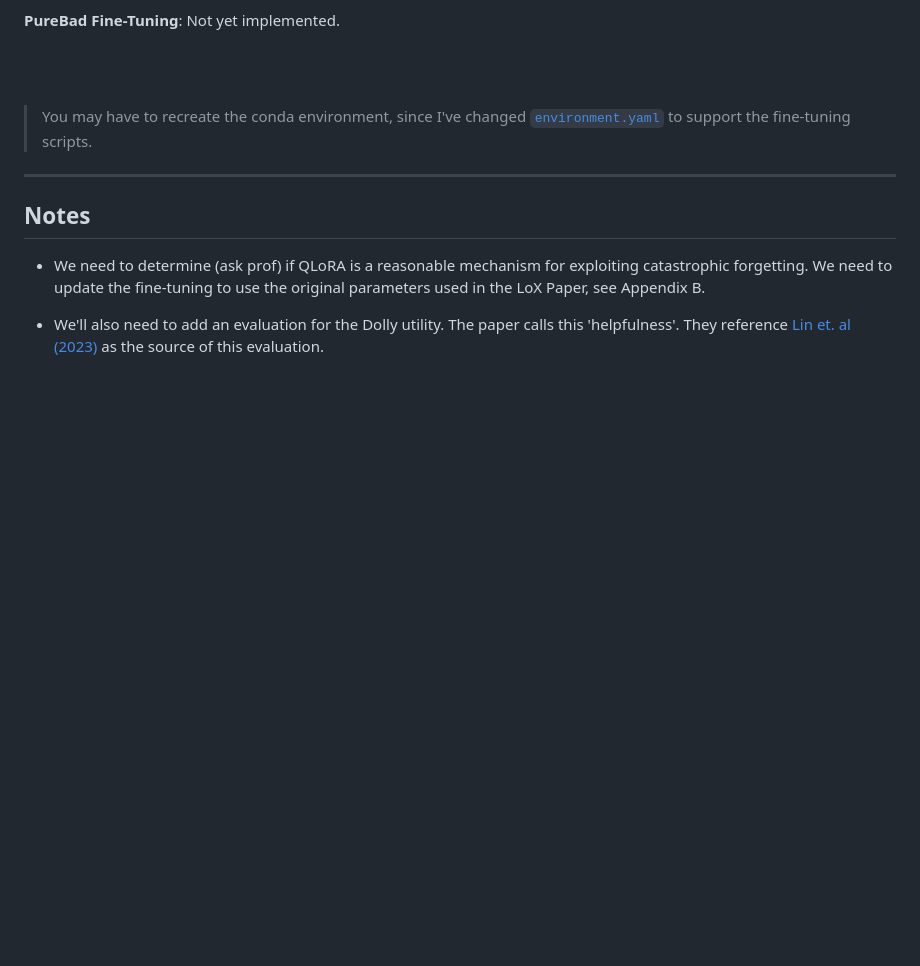
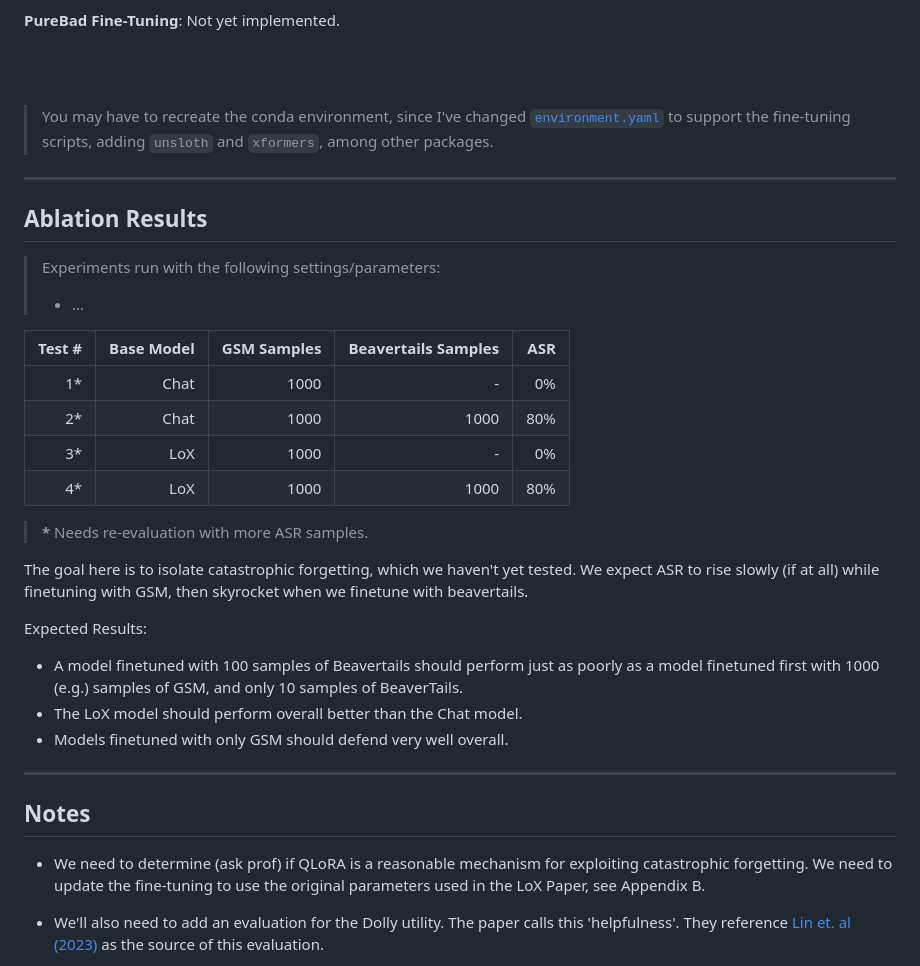
Before and after one commit to jmtorr3/C.H.U.D., a Markdown page: CHUD.md, the part around the change. Rendered like a GitHub page; blank space fills up the shorter version.

Commit message:
Notes on preliminary results. Needs more testing

```diff
--- a/CHUD.md
+++ b/CHUD.md
@@ -63,7 +63,31 @@ python fine-tuning-attacks/CHUD_finetune.py \
 
 <br><br>
 
-> You may have to recreate the conda environment, since I've changed [`environment.yaml`](./environment.yaml) to support the fine-tuning scripts.
+> You may have to recreate the conda environment, since I've changed [`environment.yaml`](./environment.yaml) to support the fine-tuning scripts, adding `unsloth` and `xformers`, among other packages.
+
+---
+
+## Ablation Results
+
+> Experiments run with the following settings/parameters:
+> - ...
+
+| Test #  | Base Model | GSM Samples | Beavertails Samples | ASR |
+| ------: | ---------: | ----------: | ------------------: | --: |
+|   1*    |    Chat    |    1000     |        -            | 0%  |
+|   2*    |    Chat    |    1000     |      1000           | 80% |
+|   3*    |    LoX     |    1000     |        -            | 0%  |
+|   4*    |    LoX     |    1000     |      1000           | 80% |
+
+> **\*** Needs re-evaluation with more ASR samples.
+
+The goal here is to isolate catastrophic forgetting, which we haven't yet tested.
+We expect ASR to rise slowly (if at all) while finetuning with GSM, then skyrocket when we finetune with beavertails.
+
+Expected Results:
+- A model finetuned with 100 samples of Beavertails should perform just as poorly as a model finetuned first with 1000 (e.g.) samples of GSM, and only 10 samples of BeaverTails.
+- The LoX model should perform overall better than the Chat model.
+- Models finetuned with only GSM should defend very well overall.
 
 
 ---
```
